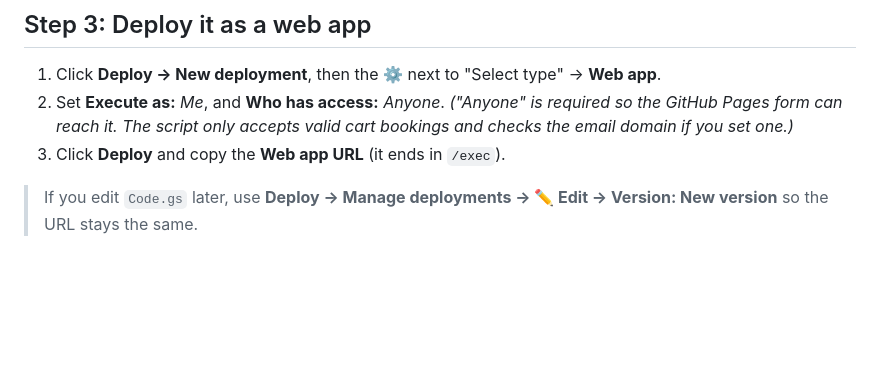
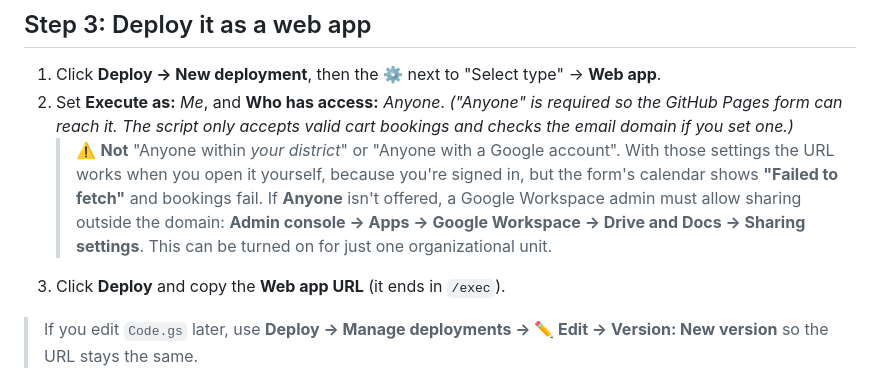
Before and after one commit to whs-tech-01/chromebook-cart-checkout, a Markdown page: README.md, the part around the change. Rendered like a GitHub page; blank space fills up the shorter version.

Commit message:
Document the web app access setting that causes 'Failed to fetch'
Co-Authored-By: Claude Opus 5.5 <noreply@anthropic.com>
Claude-Session: https://claude.ai/code/session_018TJ12xjy3bUyWeTpBASyc9

```diff
--- a/README.md
+++ b/README.md
@@ -39,6 +39,7 @@ GitHub Pages can only host static files, so it can't write to Google Calendar by
 1. Click **Deploy → New deployment**, then the ⚙️ next to "Select type" → **Web app**.
 2. Set **Execute as:** *Me*, and **Who has access:** *Anyone*.
    *("Anyone" is required so the GitHub Pages form can reach it. The script only accepts valid cart bookings and checks the email domain if you set one.)*
+   > ⚠️ **Not** "Anyone within *your district*" or "Anyone with a Google account". With those settings the URL works when you open it yourself, because you're signed in, but the form's calendar shows **"Failed to fetch"** and bookings fail. If **Anyone** isn't offered, a Google Workspace admin must allow sharing outside the domain: **Admin console → Apps → Google Workspace → Drive and Docs → Sharing settings**. This can be turned on for just one organizational unit.
 3. Click **Deploy** and copy the **Web app URL** (it ends in `/exec`).
 
 > If you edit `Code.gs` later, use **Deploy → Manage deployments → ✏️ Edit → Version: New version** so the URL stays the same.
```
